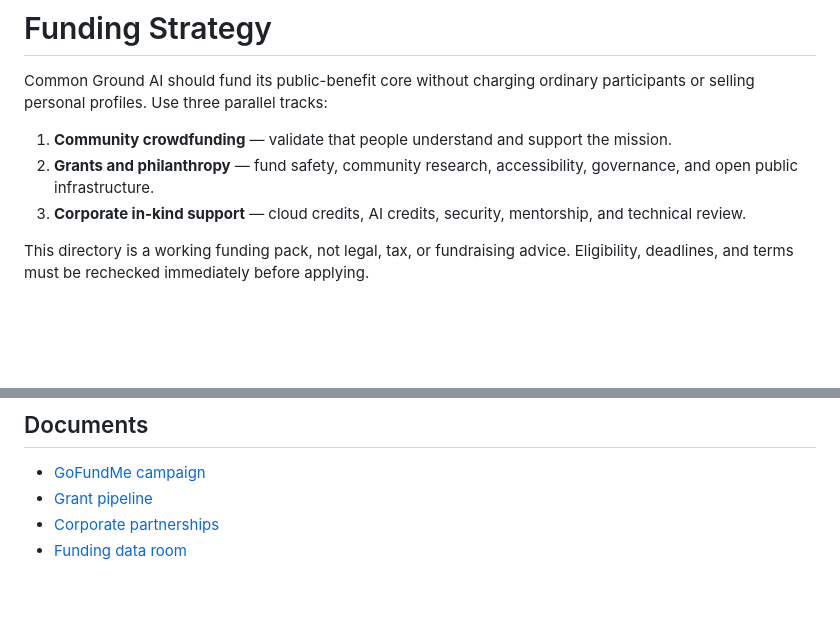
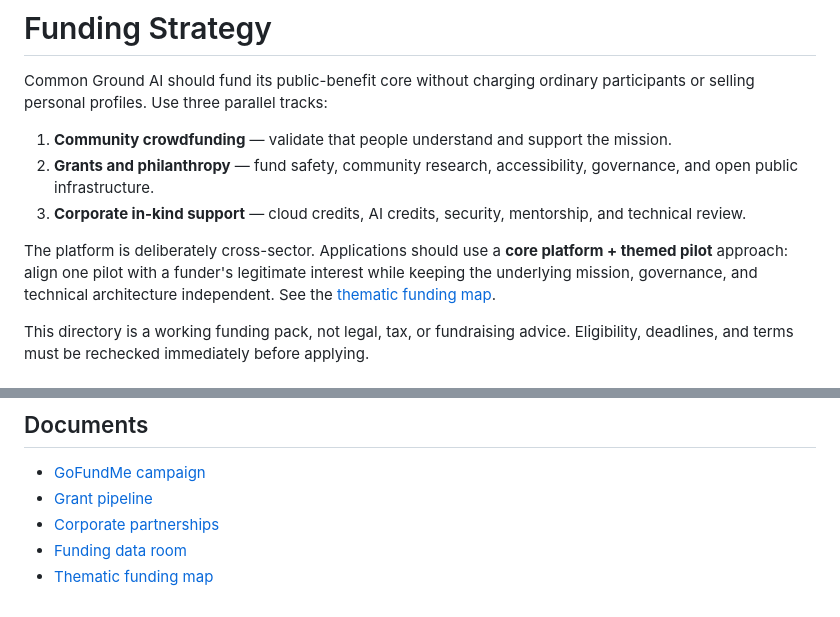
Before and after one commit to vishc0/common-ground-ai, a Markdown page: funding/README.md, 2 parts joined by grey strips. GitHub-like rendering; blank space fills up the shorter version.

Commit message:
Expand funding strategy across public-interest themes

```diff
--- a/funding/README.md
+++ b/funding/README.md
@@ -5,6 +5,8 @@ Common Ground AI should fund its public-benefit core without charging ordinary p
 1. **Community crowdfunding** — validate that people understand and support the mission.
 2. **Grants and philanthropy** — fund safety, community research, accessibility, governance, and open public infrastructure.
 3. **Corporate in-kind support** — cloud credits, AI credits, security, mentorship, and technical review.
+
+The platform is deliberately cross-sector. Applications should use a **core platform + themed pilot** approach: align one pilot with a funder's legitimate interest while keeping the underlying mission, governance, and technical architecture independent. See the [thematic funding map](THEMATIC_FUNDING_MAP.md).
 
 This directory is a working funding pack, not legal, tax, or fundraising advice. Eligibility, deadlines, and terms must be rechecked immediately before applying.
 
@@ -46,3 +48,4 @@ Do not call donations tax-deductible unless the fundraiser is operated through a
 - [Grant pipeline](GRANT_PIPELINE.md)
 - [Corporate partnerships](CORPORATE_PARTNERSHIPS.md)
 - [Funding data room](DATA_ROOM.md)
+- [Thematic funding map](THEMATIC_FUNDING_MAP.md)
```
Also changed, not shown: funding/GRANT_PIPELINE.md (+29 -0 lines), funding/THEMATIC_FUNDING_MAP.md (added, +98 -0 lines).
